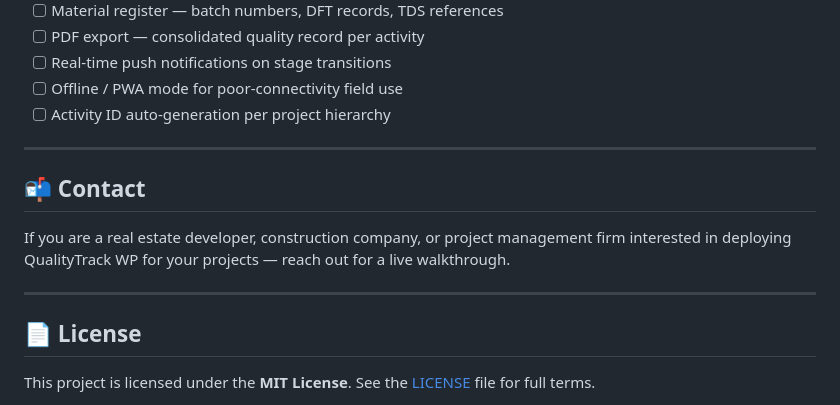
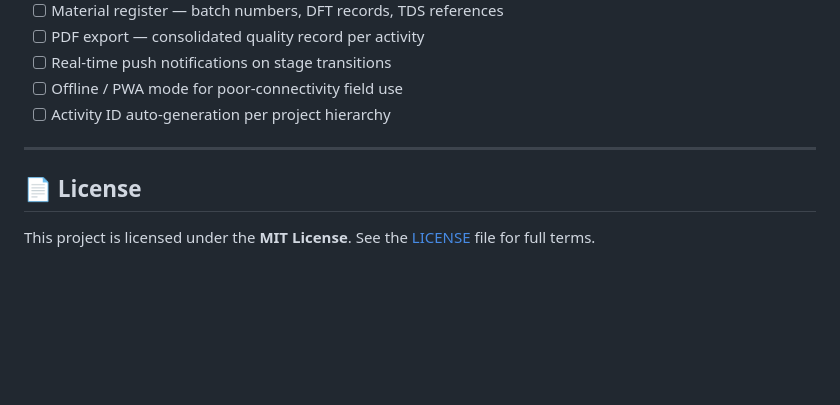
Before and after one commit to AuroGroupAutomationBot/Water_Proofing_Activity_Management_System_Demo, a Markdown page: README.md, the part around the change. Rendered like a GitHub page; blank space fills up the shorter version.

Commit message:
Update README.md
Removed contact section for potential users.

```diff
--- a/README.md
+++ b/README.md
@@ -235,12 +235,6 @@ Waterproofing-Activity-Management-System-Demo/
 
 ---
 
-## 📬 Contact
-
-If you are a real estate developer, construction company, or project management firm interested in deploying QualityTrack WP for your projects — reach out for a live walkthrough.
-
----
-
 ## 📄 License
 
 This project is licensed under the **MIT License**. See the [LICENSE](LICENSE) file for full terms.
```
